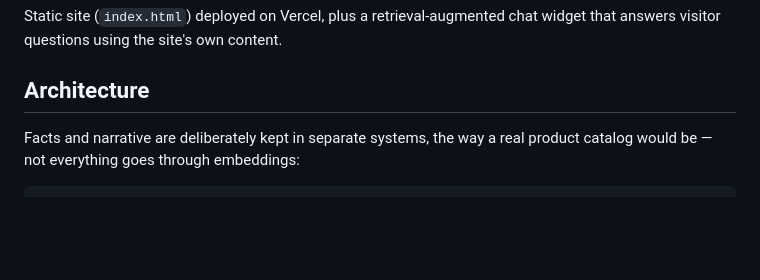
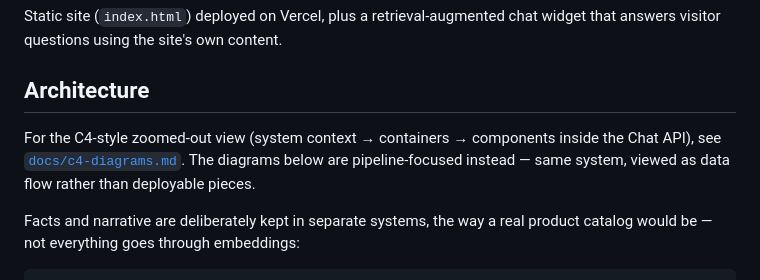
Before and after one commit to visern/dot-marker-website-ai, a Markdown page: README.md, the part around the change. Drawn GitHub-style; blank space fills up the shorter version.

```diff
--- a/README.md
+++ b/README.md
@@ -4,6 +4,11 @@ Static site (`index.html`) deployed on Vercel, plus a retrieval-augmented chat
 widget that answers visitor questions using the site's own content.
 
 ## Architecture
+
+For the C4-style zoomed-out view (system context → containers → components
+inside the Chat API), see [`docs/c4-diagrams.md`](docs/c4-diagrams.md). The
+diagrams below are pipeline-focused instead — same system, viewed as data
+flow rather than deployable pieces.
 
 Facts and narrative are deliberately kept in separate systems, the way a
 real product catalog would be — not everything goes through embeddings:
```
Also changed, not shown: docs/c4-diagrams.md (added, +158 -0 lines).
